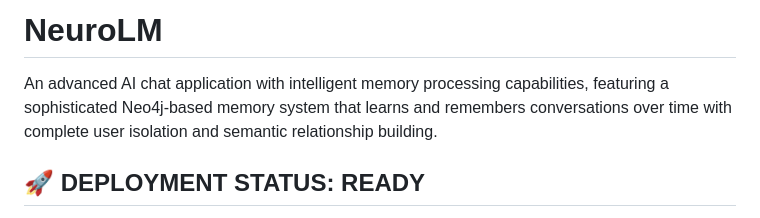
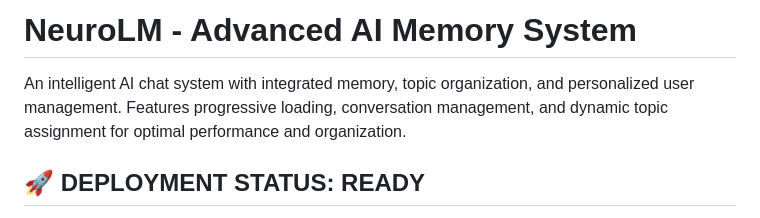
Before and after one commit to jonwick68658/NeuroLM1, a Markdown page: README.md, the part around the change. GitHub-like rendering.

Commit message:
Improve the introductory text to better describe the project
Updates the README to provide a concise overview of NeuroLM's features and optimizations.

Replit-Commit-Author: Agent
Replit-Commit-Session-Id: de30bdc4-df20-4a34-98d6-3a93532992c1
Replit-Commit-Screenshot-Url: https://storage.googleapis.com/screenshot-production-us-central1/b19ac099-3158-4ac3-86ee-413b60902471/7120a9ca-5bd2-43d4-b495-2fcc3648f1ef.jpg

```diff
--- a/README.md
+++ b/README.md
@@ -1,6 +1,6 @@
-# NeuroLM
+# NeuroLM - Advanced AI Memory System
 
-An advanced AI chat application with intelligent memory processing capabilities, featuring a sophisticated Neo4j-based memory system that learns and remembers conversations over time with complete user isolation and semantic relationship building.
+An intelligent AI chat system with integrated memory, topic organization, and personalized user management. Features progressive loading, conversation management, and dynamic topic assignment for optimal performance and organization.
 
 ## 🚀 DEPLOYMENT STATUS: READY
 Container optimized from 8+ GiB to deployment-ready size through strategic exclusions while preserving complete Neo4j memory functionality.
```
